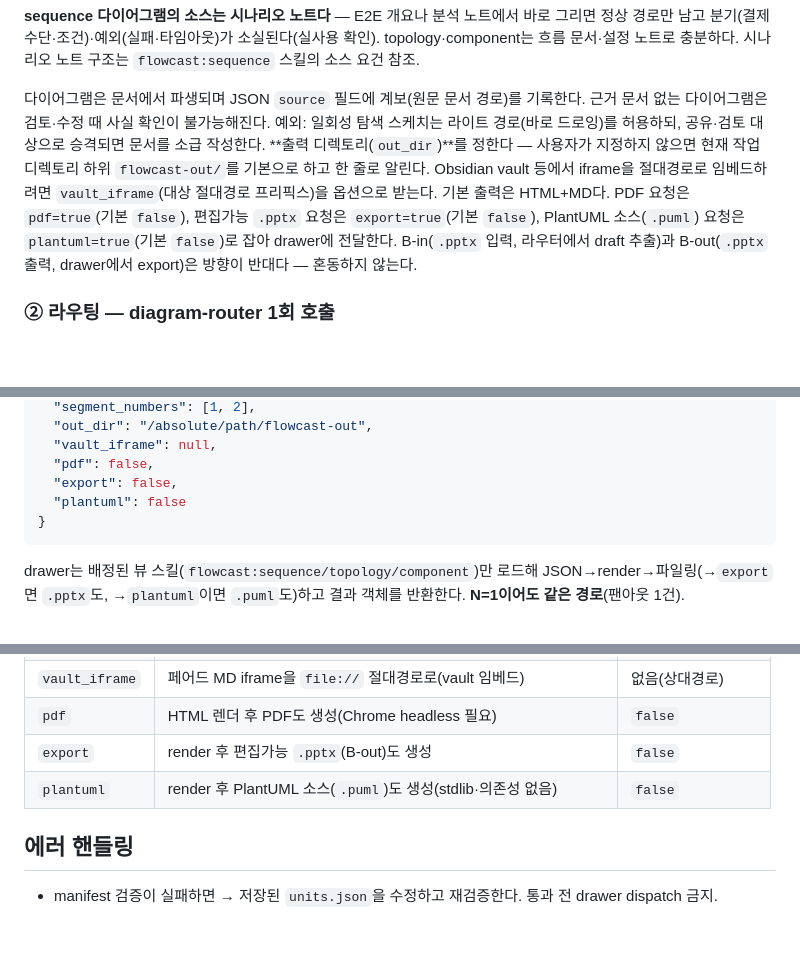
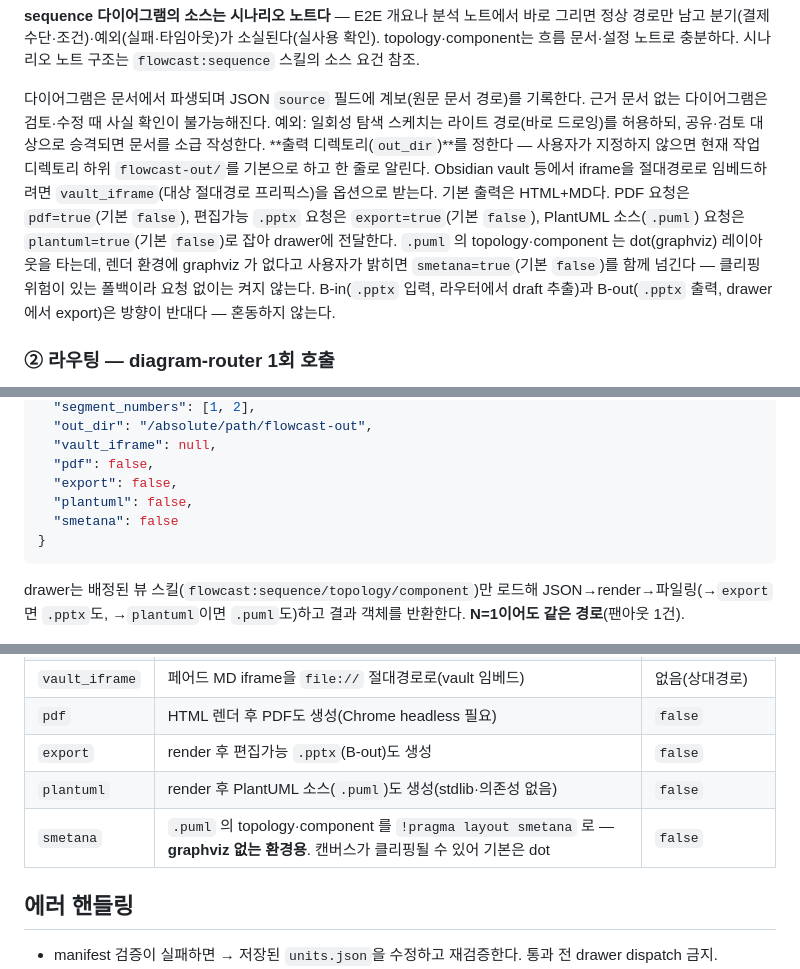
Before and after one commit to SeokRae/flowcast, a Markdown page: skills/flowcast/SKILL.md, 3 parts joined by grey strips. Rendered like a GitHub page; blank space fills up the shorter version.

Commit message:
fix: --smetana 를 하네스에 배선 — 스킬·drawer 에서 도달 불가하던 drift (#57)
#56 이 --smetana CLI 플래그를 추가했으나 skills/flowcast 옵션표에도
agents/diagram-drawer 실행 커맨드에도 배선이 없어, graphviz 없는 환경 사용자가
/flowcast 로는 opt-in 할 방법이 없었다(raw 스크립트로만 도달). export 가
raw 스크립트로만 도달되던 #9/#10 과 같은 drift 패턴.

- skills/flowcast: 옵션표 + drawer 페이로드 + 옵션 판단 문장에 smetana 추가
  (클리핑 위험 폴백이라 '사용자가 graphviz 없다고 밝힐 때만' 명시)
- agents/diagram-drawer: 입력 계약 + passthrough 규칙(pdf/export 와 동일)
- manifest 스키마는 라우터 manifest 전용이라 무관 — 변경 없음

pdf·export·plantuml·smetana 4종 배선 일관성 확인. 343 passed, scan CLEAN.

````diff
--- a/skills/flowcast/SKILL.md
+++ b/skills/flowcast/SKILL.md
@@ -45,7 +45,7 @@ JSON을 사람이 손으로 짜지 않게 한다. 실행 모드는 **서브에
 
 **sequence 다이어그램의 소스는 시나리오 노트다** — E2E 개요나 분석 노트에서 바로 그리면 정상 경로만 남고 분기(결제수단·조건)·예외(실패·타임아웃)가 소실된다(실사용 확인). topology·component는 흐름 문서·설정 노트로 충분하다. 시나리오 노트 구조는 `flowcast:sequence` 스킬의 소스 요건 참조.
 
-다이어그램은 문서에서 파생되며 JSON `source` 필드에 계보(원문 문서 경로)를 기록한다. 근거 문서 없는 다이어그램은 검토·수정 때 사실 확인이 불가능해진다. 예외: 일회성 탐색 스케치는 라이트 경로(바로 드로잉)를 허용하되, 공유·검토 대상으로 승격되면 문서를 소급 작성한다. **출력 디렉토리(`out_dir`)**를 정한다 — 사용자가 지정하지 않으면 현재 작업 디렉토리 하위 `flowcast-out/`를 기본으로 하고 한 줄로 알린다. Obsidian vault 등에서 iframe을 절대경로로 임베드하려면 `vault_iframe`(대상 절대경로 프리픽스)을 옵션으로 받는다. 기본 출력은 HTML+MD다. PDF 요청은 `pdf=true`(기본 `false`), 편집가능 `.pptx` 요청은 `export=true`(기본 `false`), PlantUML 소스(`.puml`) 요청은 `plantuml=true`(기본 `false`)로 잡아 drawer에 전달한다. B-in(`.pptx` 입력, 라우터에서 draft 추출)과 B-out(`.pptx` 출력, drawer에서 export)은 방향이 반대다 — 혼동하지 않는다.
+다이어그램은 문서에서 파생되며 JSON `source` 필드에 계보(원문 문서 경로)를 기록한다. 근거 문서 없는 다이어그램은 검토·수정 때 사실 확인이 불가능해진다. 예외: 일회성 탐색 스케치는 라이트 경로(바로 드로잉)를 허용하되, 공유·검토 대상으로 승격되면 문서를 소급 작성한다. **출력 디렉토리(`out_dir`)**를 정한다 — 사용자가 지정하지 않으면 현재 작업 디렉토리 하위 `flowcast-out/`를 기본으로 하고 한 줄로 알린다. Obsidian vault 등에서 iframe을 절대경로로 임베드하려면 `vault_iframe`(대상 절대경로 프리픽스)을 옵션으로 받는다. 기본 출력은 HTML+MD다. PDF 요청은 `pdf=true`(기본 `false`), 편집가능 `.pptx` 요청은 `export=true`(기본 `false`), PlantUML 소스(`.puml`) 요청은 `plantuml=true`(기본 `false`)로 잡아 drawer에 전달한다. `.puml` 의 topology·component 는 dot(graphviz) 레이아웃을 타는데, 렌더 환경에 graphviz 가 없다고 사용자가 밝히면 `smetana=true`(기본 `false`)를 함께 넘긴다 — 클리핑 위험이 있는 폴백이라 요청 없이는 켜지 않는다. B-in(`.pptx` 입력, 라우터에서 draft 추출)과 B-out(`.pptx` 출력, drawer에서 export)은 방향이 반대다 — 혼동하지 않는다.
 
 ### ② 라우팅 — diagram-router 1회 호출
 `diagram-router` 에이전트(`model: opus`)를 호출해 `{ source, hint, out_dir }`를 넘기고 `schema_version: "1.0"` manifest를 받는다. 라우터는 원본을 다이어그램 단위로 쪼개고 각 단위의 뷰를 판별한다(그리지 않음).
@@ -82,7 +82,8 @@ manifest 전체가 검증을 통과한 뒤 `units[]`의 각 원소마다 `diagra
   "vault_iframe": null,
   "pdf": false,
   "export": false,
-  "plantuml": false
+  "plantuml": false,
+  "smetana": false
 }
 ```
 
@@ -104,6 +105,7 @@ drawer는 배정된 뷰 스킬(`flowcast:sequence/topology/component`)만 로드
 | `pdf` | HTML 렌더 후 PDF도 생성(Chrome headless 필요) | `false` |
 | `export` | render 후 편집가능 `.pptx`(B-out)도 생성 | `false` |
 | `plantuml` | render 후 PlantUML 소스(`.puml`)도 생성(stdlib·의존성 없음) | `false` |
+| `smetana` | `.puml` 의 topology·component 를 `!pragma layout smetana` 로 — **graphviz 없는 환경용**. 캔버스가 클리핑될 수 있어 기본은 dot | `false` |
 
 ## 에러 핸들링
 
````
Also changed, not shown: agents/diagram-drawer.md (+4 -1 lines).
